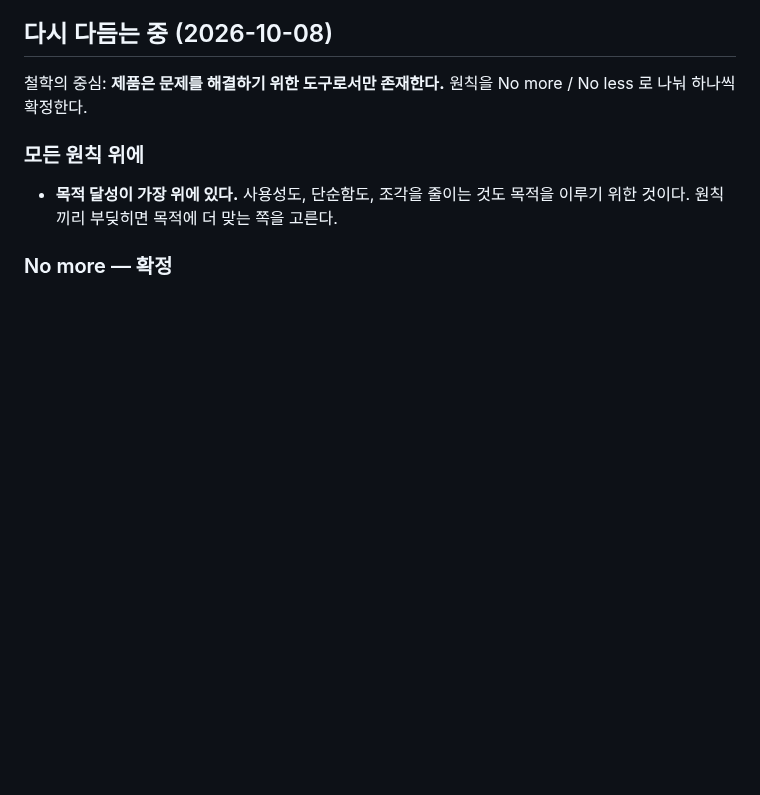
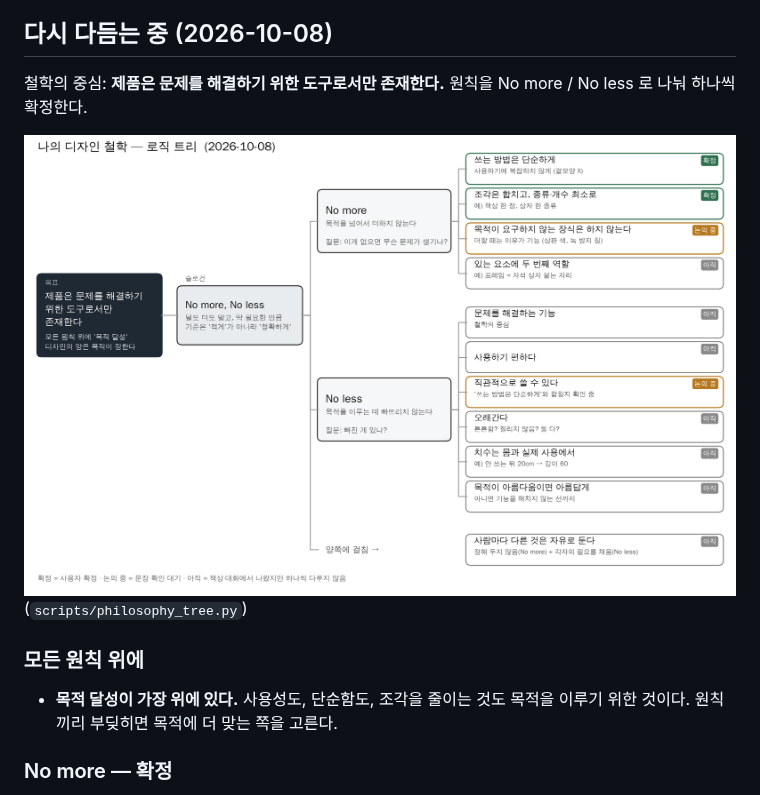
Before and after one commit to telos22/design-, a Markdown page: notes/no-more-no-less.md, the part around the change. GitHub-like rendering; pictures changed too: concepts/img/philosophy_tree.png (added); blank space fills up the shorter version.

```diff
--- a/notes/no-more-no-less.md
+++ b/notes/no-more-no-less.md
@@ -40,6 +40,8 @@ _2026-10-07 처음 기록 · 책상 001을 만들며 다듬음_
 철학의 중심: **제품은 문제를 해결하기 위한 도구로서만 존재한다.**
 원칙을 No more / No less 로 나눠 하나씩 확정한다.
 
+![로직 트리](../concepts/img/philosophy_tree.png)  (`scripts/philosophy_tree.py`)
+
 ### 모든 원칙 위에
 - **목적 달성이 가장 위에 있다.** 사용성도, 단순함도, 조각을 줄이는 것도 목적을 이루기 위한 것이다.
   원칙끼리 부딪히면 목적에 더 맞는 쪽을 고른다.
```
Also changed, not shown: 1 other file.
